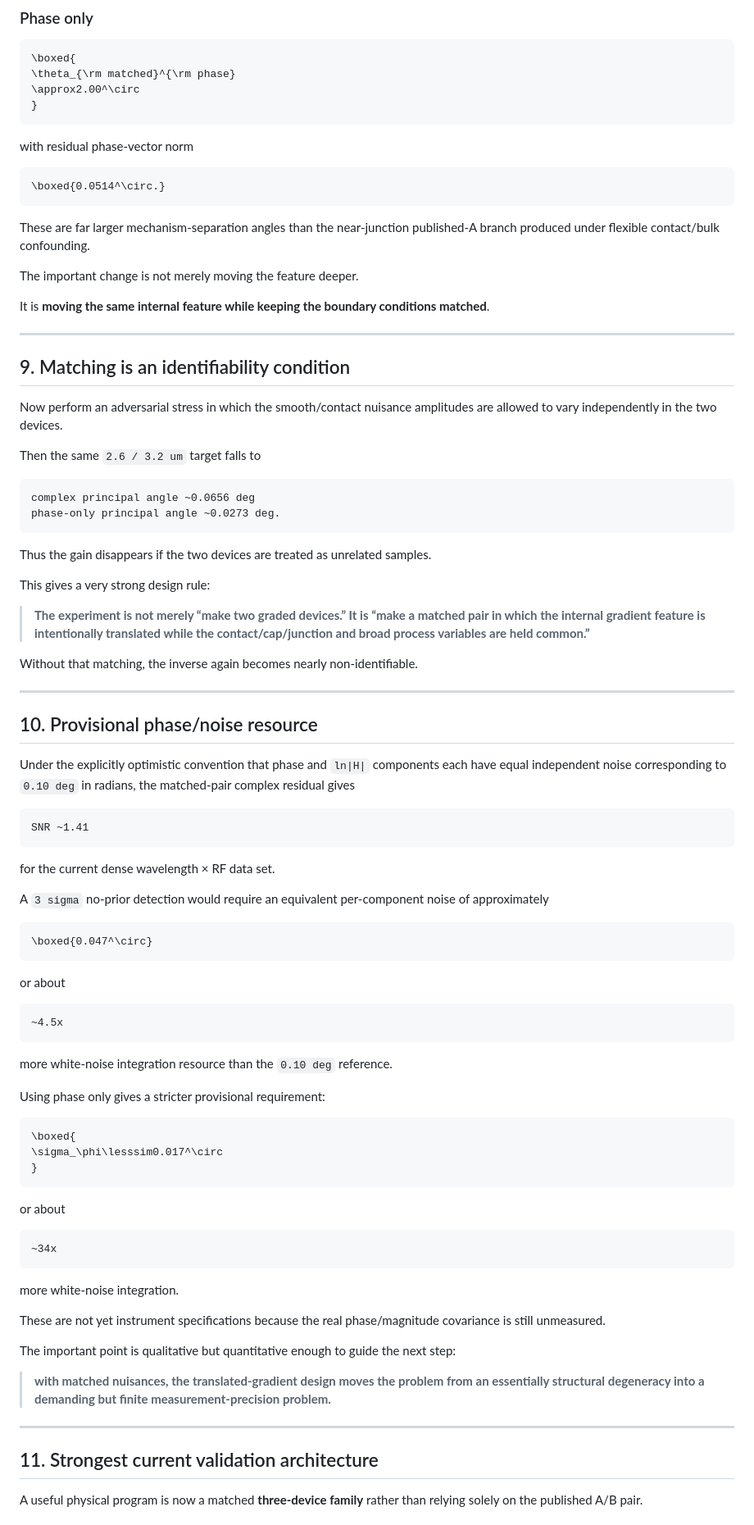
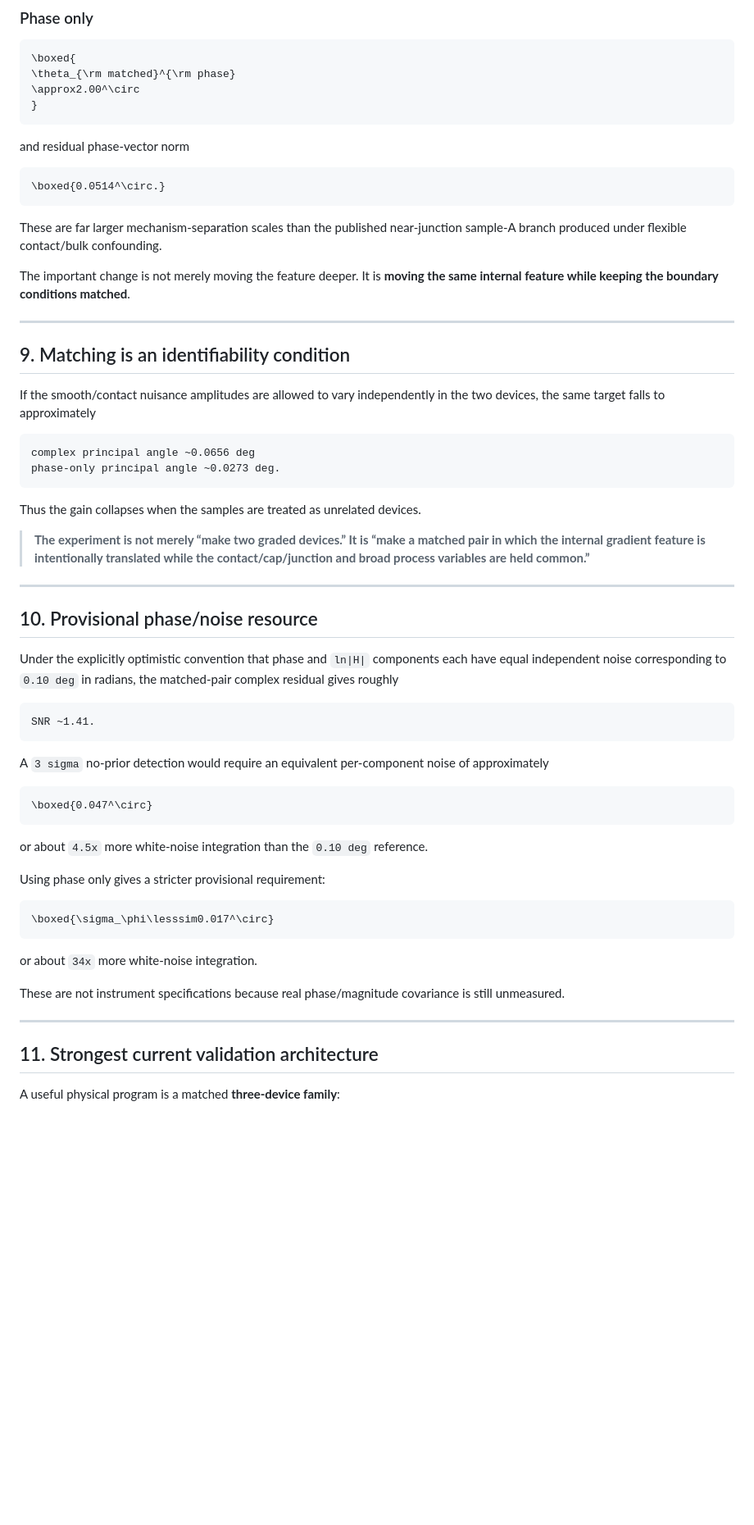
Before and after one commit to Kajin-0/gendanken_2, a Markdown page: experiments/01-vanishing-absorber/HGCDTE_MATCHED_CONTACT_TRANSLATED_GRADIENT_DESIGN.md, the part around one of its changes. Shown at 82% size. Drawn GitHub-style; blank space fills up the shorter version.

````diff
--- a/experiments/01-vanishing-absorber/HGCDTE_MATCHED_CONTACT_TRANSLATED_GRADIENT_DESIGN.md
+++ b/experiments/01-vanishing-absorber/HGCDTE_MATCHED_CONTACT_TRANSLATED_GRADIENT_DESIGN.md
@@ -277,50 +268,40 @@ with nuisance-orthogonal complex-response norm
 }
 ```
 
-with residual phase-vector norm
+and residual phase-vector norm
 
 ```math
 \boxed{0.0514^\circ.}
 ```
 
-These are far larger mechanism-separation angles than the near-junction published-A branch produced under flexible contact/bulk confounding.
+These are far larger mechanism-separation scales than the published near-junction sample-A branch produced under flexible contact/bulk confounding.
 
-The important change is not merely moving the feature deeper.
-
-It is **moving the same internal feature while keeping the boundary conditions matched**.
+The important change is not merely moving the feature deeper. It is **moving the same internal feature while keeping the boundary conditions matched**.
 
 ---
 
 ## 9. Matching is an identifiability condition
 
-Now perform an adversarial stress in which the smooth/contact nuisance amplitudes are allowed to vary independently in the two devices.
-
-Then the same `2.6 / 3.2 um` target falls to
+If the smooth/contact nuisance amplitudes are allowed to vary independently in the two devices, the same target falls to approximately
 
 ```text
 complex principal angle ~0.0656 deg
 phase-only principal angle ~0.0273 deg.
 ```
 
-Thus the gain disappears if the two devices are treated as unrelated samples.
-
-This gives a very strong design rule:
+Thus the gain collapses when the samples are treated as unrelated devices.
 
 > **The experiment is not merely “make two graded devices.” It is “make a matched pair in which the internal gradient feature is intentionally translated while the contact/cap/junction and broad process variables are held common.”**
-
-Without that matching, the inverse again becomes nearly non-identifiable.
 
 ---
 
 ## 10. Provisional phase/noise resource
 
-Under the explicitly optimistic convention that phase and `ln|H|` components each have equal independent noise corresponding to `0.10 deg` in radians, the matched-pair complex residual gives
+Under the explicitly optimistic convention that phase and `ln|H|` components each have equal independent noise corresponding to `0.10 deg` in radians, the matched-pair complex residual gives roughly
 
 ```text
-SNR ~1.41
+SNR ~1.41.
 ```
-
-for the current dense wavelength × RF data set.
 
 A `3 sigma` no-prior detection would require an equivalent per-component noise of approximately
 
@@ -328,39 +309,21 @@ A `3 sigma` no-prior detection would require an equivalent per-component noise o
 \boxed{0.047^\circ}
 ```
 
-or about
-
-```text
-~4.5x
-```
-
-more white-noise integration resource than the `0.10 deg` reference.
+or about `4.5x` more white-noise integration than the `0.10 deg` reference.
 
 Using phase only gives a stricter provisional requirement:
 
 ```math
-\boxed{
-\sigma_\phi\lesssim0.017^\circ
-}
+\boxed{\sigma_\phi\lesssim0.017^\circ}
 ```
 
-or about
+or about `34x` more white-noise integration.
 
-```text
-~34x
-```
-
-more white-noise integration.
-
-These are not yet instrument specifications because the real phase/magnitude covariance is still unmeasured.
-
-The important point is qualitative but quantitative enough to guide the next step:
-
-> **with matched nuisances, the translated-gradient design moves the problem from an essentially structural degeneracy into a demanding but finite measurement-precision problem.**
+These are not instrument specifications because real phase/magnitude covariance is still unmeasured.
 
 ---
 
 ## 11. Strongest current validation architecture
 
-A useful physical program is now a matched **three-device family** rather than relying solely on the published A/B pair.
+A useful physical program is a matched **three-device family**:
 
````
Also changed, not shown: other parts of experiments/01-vanishing-absorber/HGCDTE_MATCHED_CONTACT_TRANSLATED_GRADIENT_DESIGN.md (+70 -89 lines).
